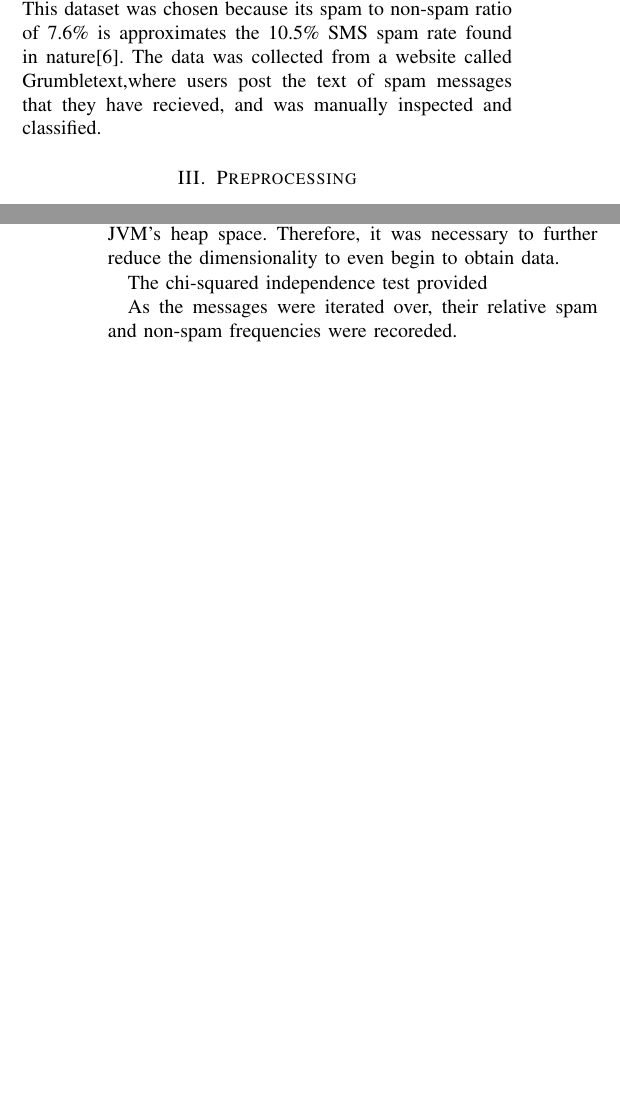
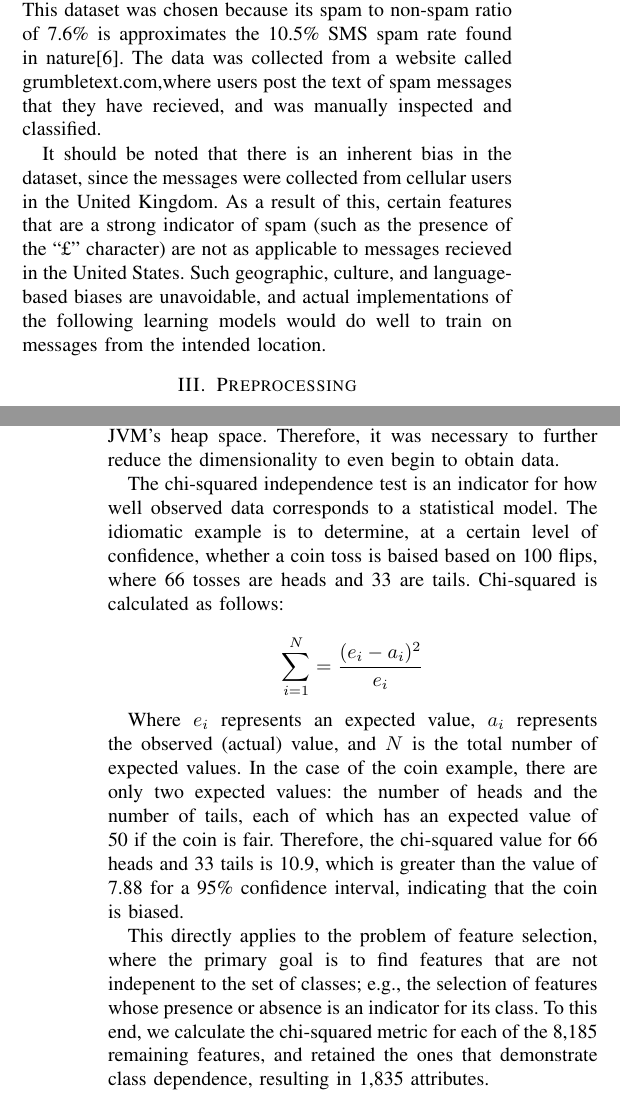
Before and after one commit to wmarshall484/dataminingfinal, a LaTeX paper (FastFactory.tex): two parts of the columns of pages 1 and 2 of 7, joined at a grey line, cut so that both start at the same text, the shorter picture padded with empty space. Compiled offline with pdfLaTeX.

Commit message:
Finished chi-squared. Added to dataset.

```diff
--- a/FastFactory.tex
+++ b/FastFactory.tex
@@ -18,6 +18,7 @@
 \usepackage{subfigure}
 \usepackage[]{units}
 \usepackage{url}
+\usepackage{mathtools}
 
 \title{\LARGE \bf
 Analysis of Current Data Mining Techniques on SMS Spam Filtering
@@ -89,9 +90,17 @@ repository,which contains 5574 text messages, 425 ofwhich were spam,
 the rest of which are non-spam. This dataset was chosen because its
 spam to non-spam ratio of 7.6\% is approximates the 10.5\% SMS spam
 rate found in nature[6]. The data was collected from a website
-called Grumbletext,where users post the text of spam messages that
+called grumbletext.com,where users post the text of spam messages that
 they have recieved, and was manually inspected and classified.
 
+It should be noted that there is an inherent bias in the dataset,
+since the messages were collected from cellular users in the United
+Kingdom. As a result of this, certain features that are a strong
+indicator of spam (such as the presence of the ``£'' character) are
+not as applicable to messages recieved in the United States. Such
+geographic, culture, and language-based biases are unavoidable, and
+actual implementations of the following learning models would do well
+to train on messages from the intended location.
 
 \section{Preprocessing}
 \begin{figure}[t]
@@ -142,19 +151,33 @@ were alse deleted, finally resulting in 2,591 unique strings.
 Unfortunately, having several thousands of attributes is prohibitively
 expensive for learning techniques that don't scale well with
 dimensionality. Our attempts to run the J48 decision-tree learning on
-insatances 2,591 attributes took several days, and eventually resulted
+insatances 8,185 attributes took several days, and eventually resulted
 in an overflow of the JVM's heap space. Therefore, it was necessary to
 further reduce the dimensionality to even begin to obtain data.
 
-The chi-squared independence test provided
+The chi-squared independence test is an indicator for how well
+observed data corresponds to a statistical model. The idiomatic
+example is to determine, at a certain level of confidence, whether a
+coin toss is baised based on 100 flips, where 66 tosses are heads and
+33 are tails. Chi-squared is calculated as follows:
 
-As the messages were iterated over, their relative
-spam and non-spam frequencies were recoreded.
+\[\sum_{i=1}^{N}=\frac{(e_i-a_i)^2}{e_i}\]
 
+Where $e_i$ represents an expected value, $a_i$ represents the
+observed (actual) value, and $N$ is the total number of expected
+values. In the case of the coin example, there are only two expected
+values: the number of heads and the number of tails, each of which has
+an expected value of 50 if the coin is fair. Therefore, the
+chi-squared value for 66 heads and 33 tails is 10.9, which is greater
+than the value of 7.88 for a 95\% confidence interval, indicating that
+the coin is biased.
 
-
-
-
+This directly applies to the problem of feature selection, where the
+primary goal is to find features that are not indepenent to the set of
+classes; e.g., the selection of features whose presence or absence is
+an indicator for its class. To this end, we calculate the chi-squared
+metric for each of the 8,185 remaining features, and retained the
+ones that demonstrate class dependence, resulting in 1,835 attributes.
 
 \subsection{Coarse Recognition and Localization}
 
```
Also changed, not shown: FastFactory.tex (4 more changed lines).
